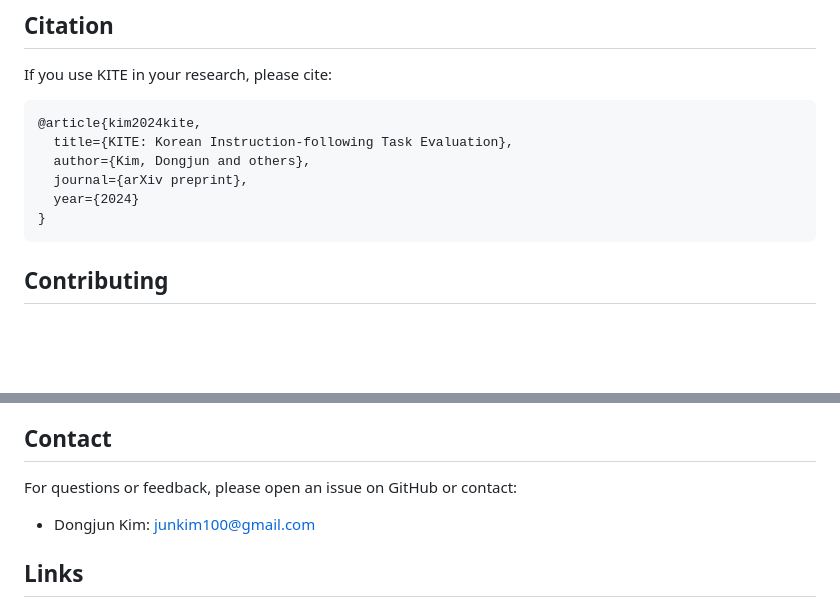
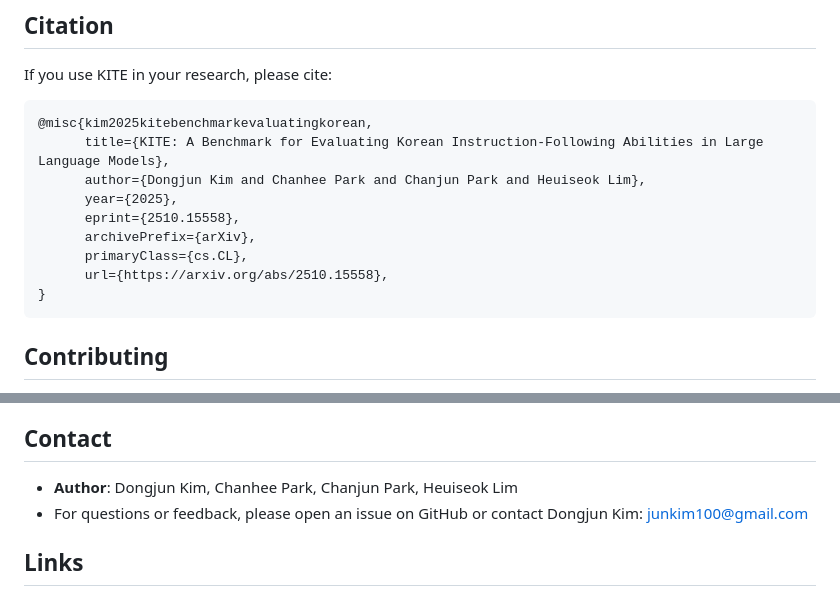
Before and after one commit to junkim100/KITE, a Markdown page: README.md, 2 parts joined by grey strips. Rendered like a GitHub page; blank space fills up the shorter version.

Commit message:
Revise citation and contact information in README
Updated citation information for KITE and improved contact details.

````diff
--- a/README.md
+++ b/README.md
@@ -208,11 +208,14 @@ korean_instruction_following_eval/
 If you use KITE in your research, please cite:
 
 ```bibtex
-@article{kim2024kite,
-  title={KITE: Korean Instruction-following Task Evaluation},
-  author={Kim, Dongjun and others},
-  journal={arXiv preprint},
-  year={2024}
+@misc{kim2025kitebenchmarkevaluatingkorean,
+      title={KITE: A Benchmark for Evaluating Korean Instruction-Following Abilities in Large Language Models},
+      author={Dongjun Kim and Chanhee Park and Chanjun Park and Heuiseok Lim},
+      year={2025},
+      eprint={2510.15558},
+      archivePrefix={arXiv},
+      primaryClass={cs.CL},
+      url={https://arxiv.org/abs/2510.15558},
 }
 ```
 
@@ -235,9 +238,8 @@ This project is licensed under the Apache License 2.0 - see the LICENSE file for
 - Supported by the Korean NLP research community
 
 ## Contact
-
-For questions or feedback, please open an issue on GitHub or contact:
-- Dongjun Kim: junkim100@gmail.com
+- **Author**: Dongjun Kim, Chanhee Park, Chanjun Park, Heuiseok Lim
+- For questions or feedback, please open an issue on GitHub or contact Dongjun Kim: junkim100@gmail.com
 
 ## Links
 
````
Also changed, not shown: other parts of README.md (+1 -1 lines).
